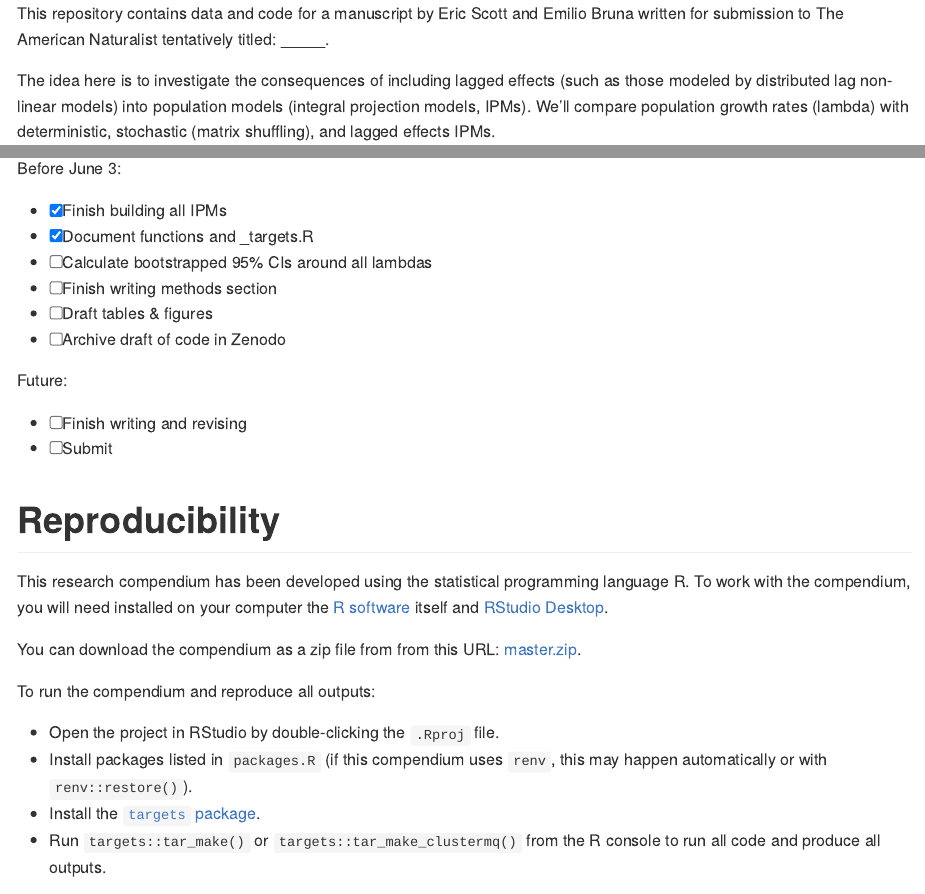
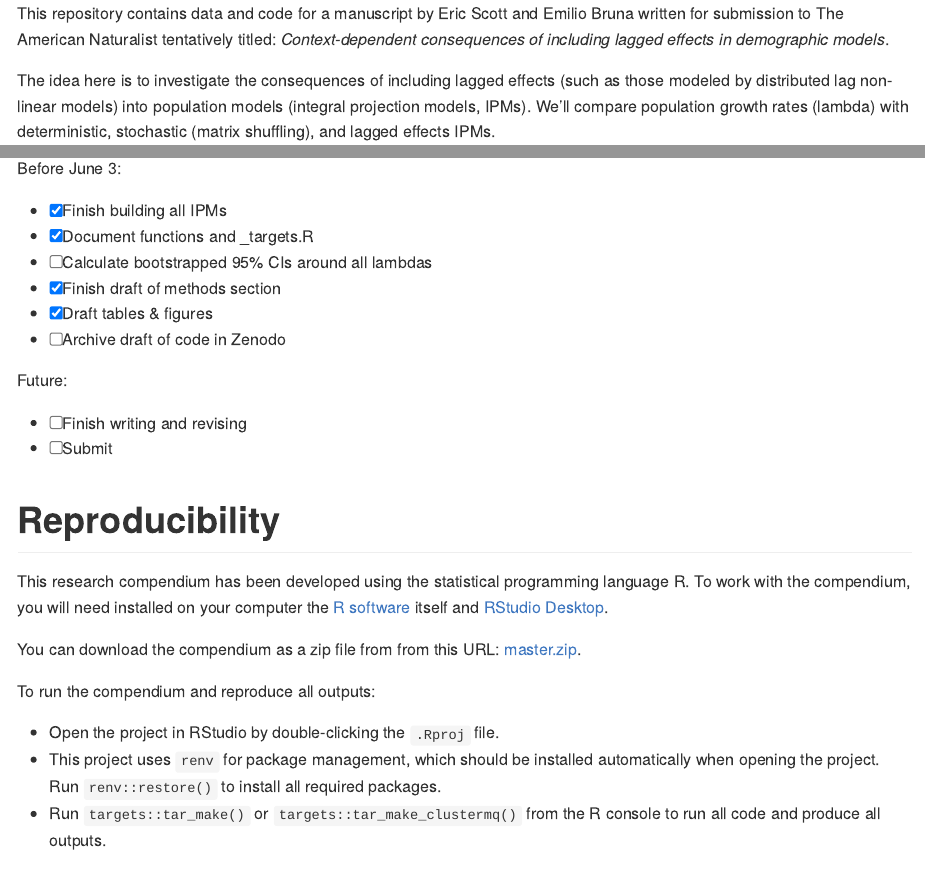
Before and after one commit to BrunaLab/lagged-ipms, an R Markdown document (README.Rmd): the page in a window 1100 px wide, from its top, and a second part further down, joined at a grey line. The pictures show the output file README.md that the author committed with the source, drawn offline in the style of GitHub.

Commit message:
update renv instructions and roadmap

```diff
--- a/README.Rmd
+++ b/README.Rmd
@@ -17,7 +17,7 @@ knitr::opts_chunk$set(
 
 <!-- badges: end -->
 
-This repository contains data and code for a manuscript by Eric Scott and Emilio Bruna written for submission to The American Naturalist tentatively titled: \_\_\_\_\_.
+This repository contains data and code for a manuscript by Eric Scott and Emilio Bruna written for submission to The American Naturalist tentatively titled: *Context-dependent consequences of including lagged effects in demographic models*.
 
 The idea here is to investigate the consequences of including lagged effects (such as those modeled by distributed lag non-linear models) into population models (integral projection models, IPMs).
 We'll compare population growth rates (lambda) with deterministic, stochastic (matrix shuffling), and lagged effects IPMs.
@@ -33,8 +33,8 @@ Before June 3:
 -   [x] Finish building all IPMs
 -   [x] Document functions and \_targets.R
 -   [ ] Calculate bootstrapped 95% CIs around all lambdas
--   [ ] Finish writing methods section
--   [ ] Draft tables & figures
+-   [x] Finish draft of methods section
+-   [x] Draft tables & figures
 -   [ ] Archive draft of code in Zenodo
 
 Future:
@@ -52,8 +52,7 @@ You can download the compendium as a zip file from from this URL: [master.zip](/
 To run the compendium and reproduce all outputs:
 
 -   Open the project in RStudio by double-clicking the `.Rproj` file.
--   Install packages listed in `packages.R` (if this compendium uses `renv`, this may happen automatically or with `renv::restore()`).
--   Install the [`targets` package](https://docs.ropensci.org/targets/).
+-   This project uses `renv` for package management, which should be installed automatically when opening the project. Run `renv::restore()` to install all required packages.
 -   Run `targets::tar_make()` or `targets::tar_make_clustermq()` from the R console to run all code and produce all outputs.
 
 ### NOTES:
```
Also changed, not shown: README.md, 1 other file.
